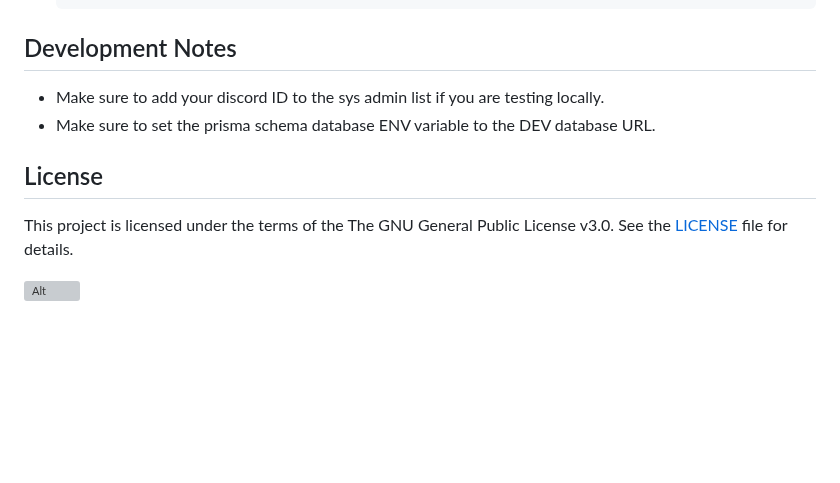
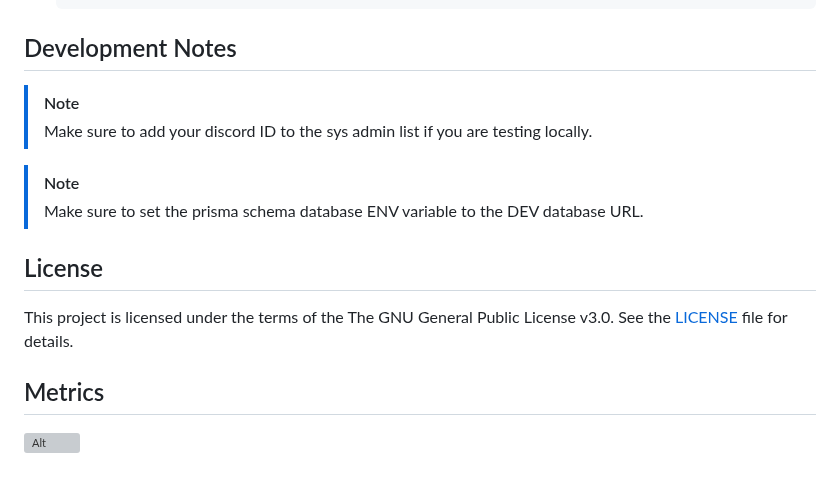
Before and after one commit to allthingslinux/tux, a Markdown page: README.md, the part around the change. GitHub-like rendering; blank space fills up the shorter version; grey boxes are pictures that could not be loaded.

Commit message:
docs(README.md): enhance readability of development notes using blockquote feat(README.md): add Metrics section with Repobeats analytics image for project statistics tracking

````diff
--- a/README.md
+++ b/README.md
@@ -105,10 +105,17 @@ Tux is a Discord bot for the All Things Linux Discord server. It is designed to
    ```
 
 ## Development Notes
-- Make sure to add your discord ID to the sys admin list if you are testing locally.
-- Make sure to set the prisma schema database ENV variable to the DEV database URL.
+
+> [!NOTE]
+> Make sure to add your discord ID to the sys admin list if you are testing locally.
+
+> [!NOTE]
+> Make sure to set the prisma schema database ENV variable to the DEV database URL.
 
 ## License
+
 This project is licensed under the terms of the The GNU General Public License v3.0. See the [LICENSE](LICENSE.md) file for details.
 
+## Metrics
+
 ![Alt](https://repobeats.axiom.co/api/embed/cd24c48127e0b6fbc9467711d6d4bd74b30ff8d2.svg "Repobeats analytics image")
````
